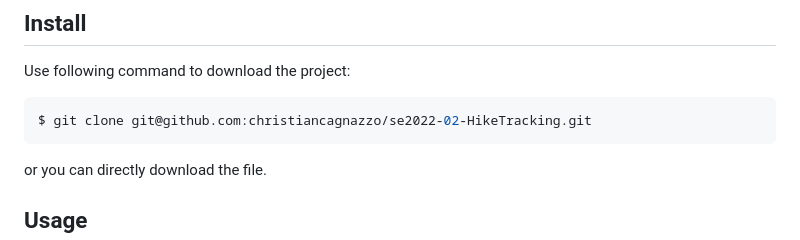
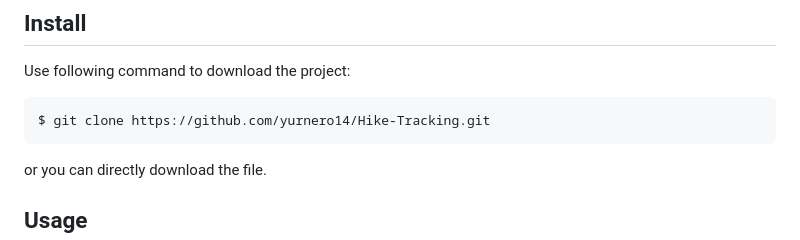
Before and after one commit to yurnero14/Hike-Tracking, a Markdown page: README.md, the part around the change. GitHub-like rendering.

````diff
--- a/README.md
+++ b/README.md
@@ -29,7 +29,7 @@ This project is developed for Software engineering II course. In this course, we
 ## Install
 Use following command to download the project:
 ```sh
-$ git clone git@github.com:christiancagnazzo/se2022-02-HikeTracking.git
+$ git clone https://github.com/yurnero14/Hike-Tracking.git
 ```
 or you can directly download the file.
 
````
